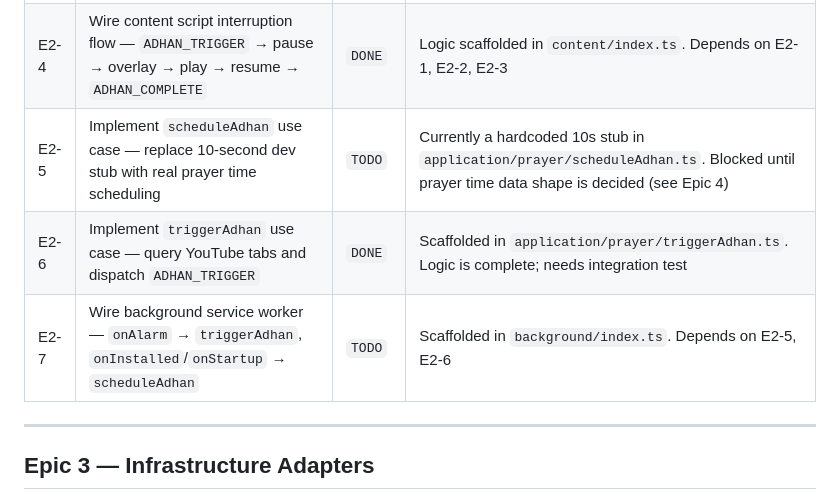
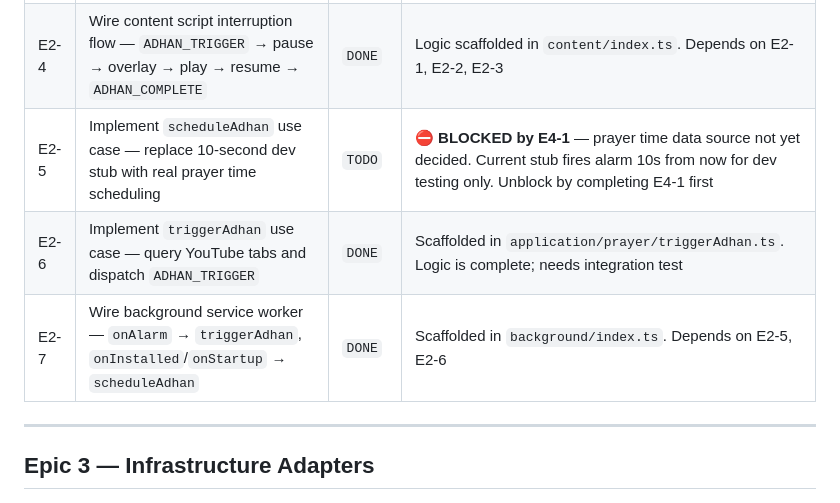
Before and after one commit to TheGlitch1/adanbrowser, a Markdown page: docs/FEATURES.md, the part around the change. Drawn GitHub-style.

Commit message:
feat: wire background service worker (E2-7)
- onAlarm listener calls triggerAdhan use case with alarm name as prayerName
- onInstalled + onStartup both call scheduleNextAdhan to register alarm
- onMessage listens for ADHAN_COMPLETE for future analytics / re-scheduling
- All chrome.* calls delegated to adapters — background is orchestration only
- E2-5 flagged as blocked by E4-1 (prayer time data source TBD)

```diff
--- a/docs/FEATURES.md
+++ b/docs/FEATURES.md
@@ -42,9 +42,9 @@
 | E2-2 | Implement `AdhanOverlay` — inject styled overlay with i18n message, guard against duplicate instances        | `DONE` | File scaffolded at `content/youtube/AdhanOverlay.ts`. Styles are inline stubs — needs real design pass                                |
 | E2-3 | Implement `AdhanPlayer` — play `adhan.mp3` via `chrome.runtime.getURL`, fire `onEnded` callback              | `DONE` | File scaffolded at `content/youtube/AdhanPlayer.ts`. Requires E1-5 (audio asset)                                                      |
 | E2-4 | Wire content script interruption flow — `ADHAN_TRIGGER` → pause → overlay → play → resume → `ADHAN_COMPLETE` | `DONE` | Logic scaffolded in `content/index.ts`. Depends on E2-1, E2-2, E2-3                                                                   |
-| E2-5 | Implement `scheduleAdhan` use case — replace 10-second dev stub with real prayer time scheduling             | `TODO` | Currently a hardcoded 10s stub in `application/prayer/scheduleAdhan.ts`. Blocked until prayer time data shape is decided (see Epic 4) |
+| E2-5 | Implement `scheduleAdhan` use case — replace 10-second dev stub with real prayer time scheduling             | `TODO` | ⛔ **BLOCKED by E4-1** — prayer time data source not yet decided. Current stub fires alarm 10s from now for dev testing only. Unblock by completing E4-1 first |
 | E2-6 | Implement `triggerAdhan` use case — query YouTube tabs and dispatch `ADHAN_TRIGGER`                          | `DONE` | Scaffolded in `application/prayer/triggerAdhan.ts`. Logic is complete; needs integration test                                         |
-| E2-7 | Wire background service worker — `onAlarm` → `triggerAdhan`, `onInstalled`/`onStartup` → `scheduleAdhan`     | `TODO` | Scaffolded in `background/index.ts`. Depends on E2-5, E2-6                                                                            |
+| E2-7 | Wire background service worker — `onAlarm` → `triggerAdhan`, `onInstalled`/`onStartup` → `scheduleAdhan`     | `DONE` | Scaffolded in `background/index.ts`. Depends on E2-5, E2-6                                                                            |
 
 ---
 
```
